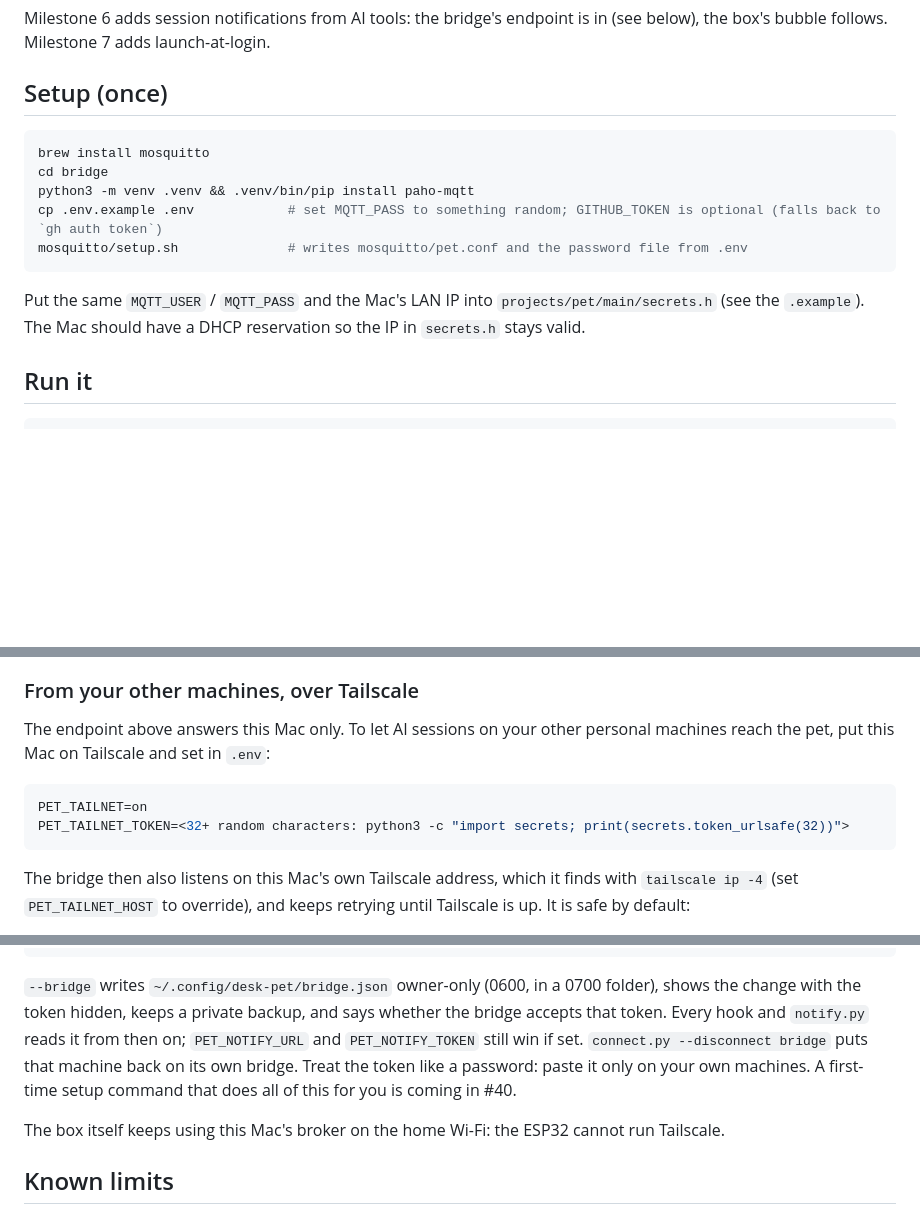
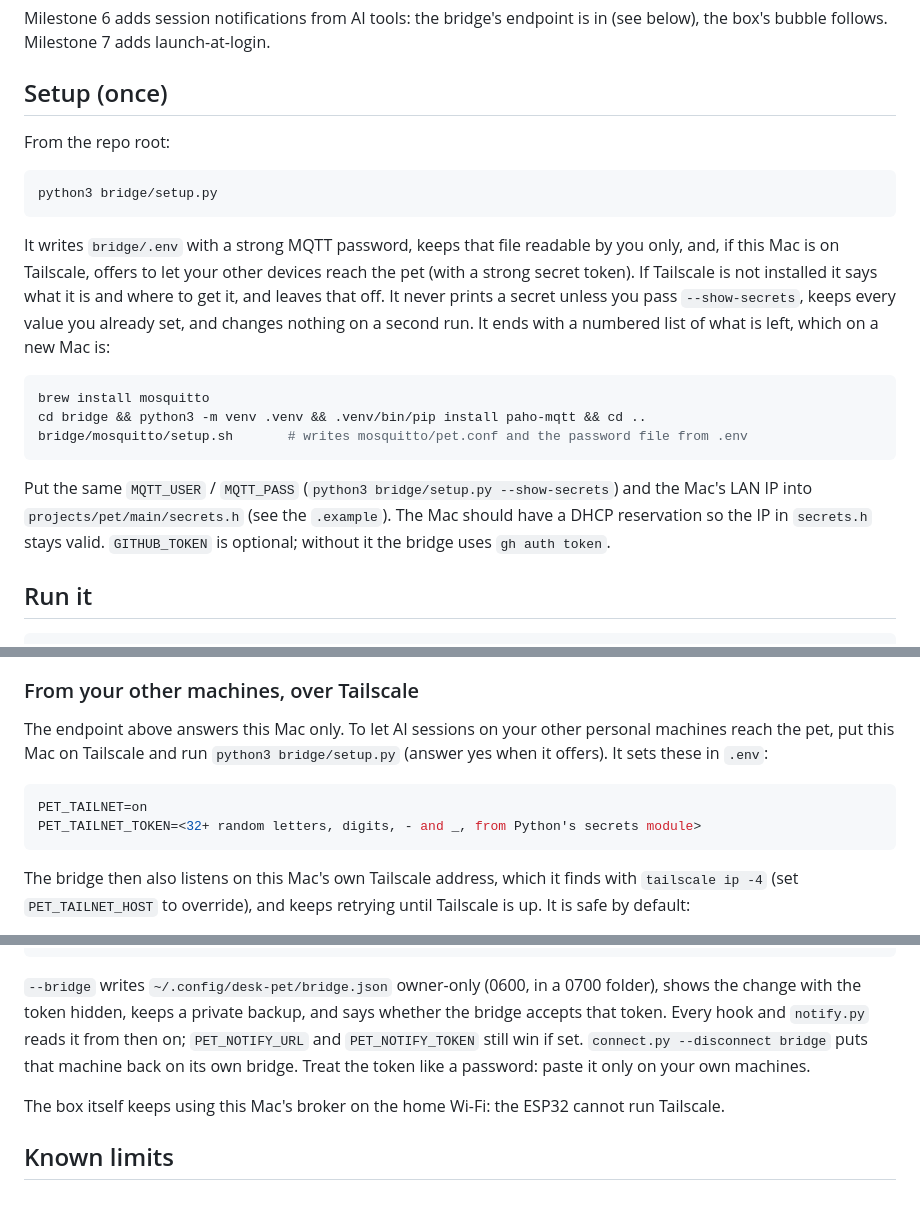
Before and after one commit to John-ODell/ESP-P4_Box, a Markdown page: bridge/README.md, 3 parts joined by grey strips. Rendered like a GitHub page; blank space fills up the shorter version.

Commit message:
setup.py: first-time setup that is safe and reachable by default
python3 bridge/setup.py creates bridge/.env from the example (0600, O_EXCL),
generates the MQTT password and the tailnet token with secrets, keeps every value
already set, offers Tailscale access when Tailscale is up and explains what it is
when it is not, flags a non-loopback PET_HTTP_HOST, tightens a readable .env, and
ends with what is on and a numbered list of what is left. A second run changes
nothing. README quick start is now this one command.

Co-Authored-By: Claude Opus 5.5 <noreply@anthropic.com>

````diff
--- a/bridge/README.md
+++ b/bridge/README.md
@@ -15,16 +15,27 @@ follows. Milestone 7 adds launch-at-login.
 
 ## Setup (once)
 
+From the repo root:
+
+```bash
+python3 bridge/setup.py
+```
+
+It writes `bridge/.env` with a strong MQTT password, keeps that file readable by you only, and, if this Mac is on
+Tailscale, offers to let your other devices reach the pet (with a strong secret token). If Tailscale is not installed
+it says what it is and where to get it, and leaves that off. It never prints a secret unless you pass
+`--show-secrets`, keeps every value you already set, and changes nothing on a second run. It ends with a numbered
+list of what is left, which on a new Mac is:
+
 ```bash
 brew install mosquitto
-cd bridge
-python3 -m venv .venv && .venv/bin/pip install paho-mqtt
-cp .env.example .env            # set MQTT_PASS to something random; GITHUB_TOKEN is optional (falls back to `gh auth token`)
-mosquitto/setup.sh              # writes mosquitto/pet.conf and the password file from .env
+cd bridge && python3 -m venv .venv && .venv/bin/pip install paho-mqtt && cd ..
+bridge/mosquitto/setup.sh       # writes mosquitto/pet.conf and the password file from .env
 ```
 
-Put the same `MQTT_USER` / `MQTT_PASS` and the Mac's LAN IP into `projects/pet/main/secrets.h` (see the `.example`).
-The Mac should have a DHCP reservation so the IP in `secrets.h` stays valid.
+Put the same `MQTT_USER` / `MQTT_PASS` (`python3 bridge/setup.py --show-secrets`) and the Mac's LAN IP into
+`projects/pet/main/secrets.h` (see the `.example`). The Mac should have a DHCP reservation so the IP in `secrets.h`
+stays valid. `GITHUB_TOKEN` is optional; without it the bridge uses `gh auth token`.
 
 ## Run it
 
@@ -151,11 +162,11 @@ box's rendering are separate units: issues #5 and #6.
 ### From your other machines, over Tailscale
 
 The endpoint above answers this Mac only. To let AI sessions on your other personal machines reach the pet, put this
-Mac on Tailscale and set in `.env`:
+Mac on Tailscale and run `python3 bridge/setup.py` (answer yes when it offers). It sets these in `.env`:
 
 ```bash
 PET_TAILNET=on
-PET_TAILNET_TOKEN=<32+ random characters: python3 -c "import secrets; print(secrets.token_urlsafe(32))">
+PET_TAILNET_TOKEN=<32+ random letters, digits, - and _, from Python's secrets module>
 ```
 
 The bridge then also listens on this Mac's own Tailscale address, which it finds with `tailscale ip -4` (set
@@ -186,8 +197,7 @@ python3 bridge/connect.py      # then connect that machine's AI tools as usual
 `--bridge` writes `~/.config/desk-pet/bridge.json` owner-only (0600, in a 0700 folder), shows the change with the
 token hidden, keeps a private backup, and says whether the bridge accepts that token. Every hook and `notify.py`
 reads it from then on; `PET_NOTIFY_URL` and `PET_NOTIFY_TOKEN` still win if set. `connect.py --disconnect bridge`
-puts that machine back on its own bridge. Treat the token like a password: paste it only on your own machines. A
-first-time setup command that does all of this for you is coming in #40.
+puts that machine back on its own bridge. Treat the token like a password: paste it only on your own machines.
 
 The box itself keeps using this Mac's broker on the home Wi-Fi: the ESP32 cannot
 run Tailscale.
````
